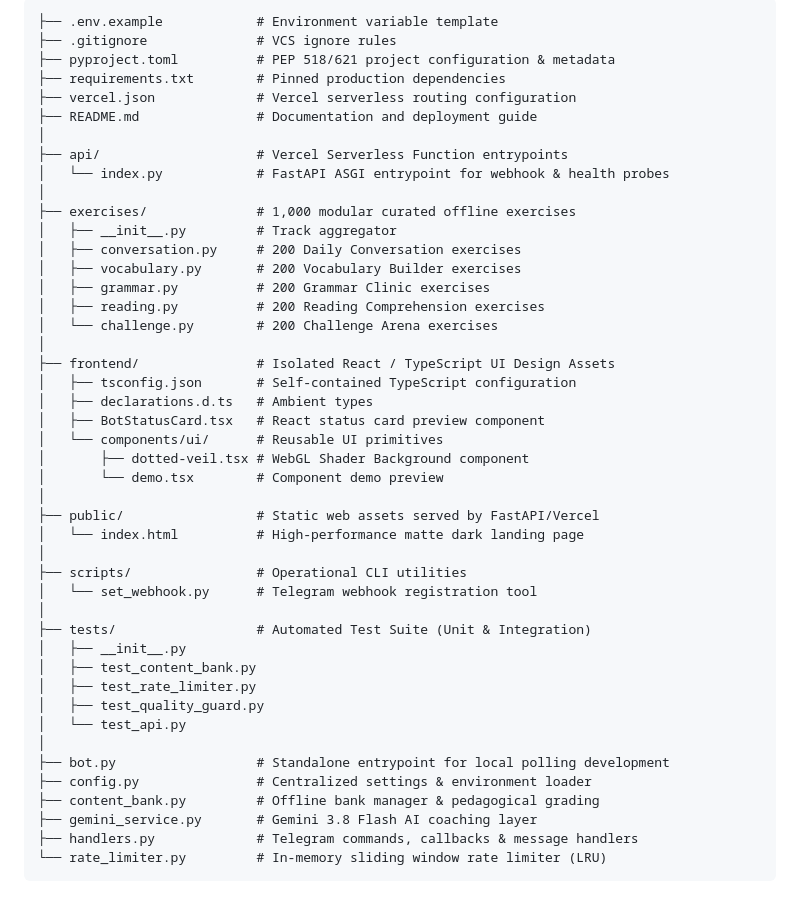
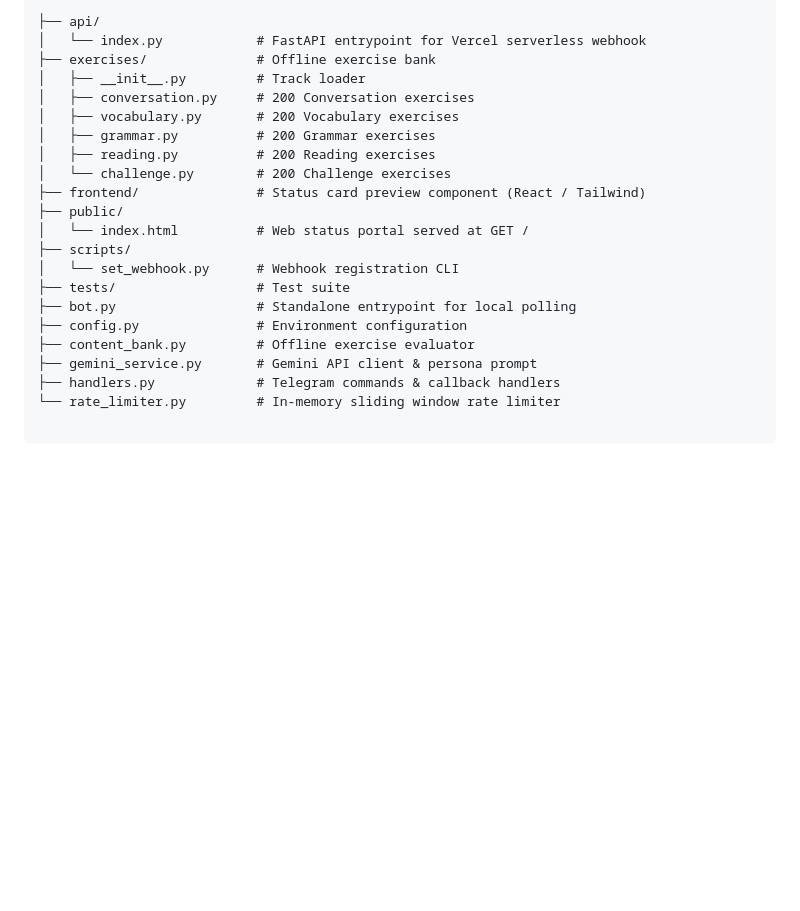
Before and after one commit to arlandoapraharjo/meb-telegram-bot, a Markdown page: README.md, the part around one of its changes. GitHub-like rendering; blank space fills up the shorter version.

````diff
--- a/README.md
+++ b/README.md
@@ -106,48 +110,25 @@ python bot.py
 
 ```text
-├── .env.example            # Environment variable template
-├── .gitignore              # VCS ignore rules
-├── pyproject.toml          # PEP 518/621 project configuration & metadata
-├── requirements.txt        # Pinned production dependencies
-├── vercel.json             # Vercel serverless routing configuration
-├── README.md               # Documentation and deployment guide
-│
-├── api/                    # Vercel Serverless Function entrypoints
-│   └── index.py            # FastAPI ASGI entrypoint for webhook & health probes
-│
-├── exercises/              # 1,000 modular curated offline exercises
-│   ├── __init__.py         # Track aggregator
-│   ├── conversation.py     # 200 Daily Conversation exercises
-│   ├── vocabulary.py       # 200 Vocabulary Builder exercises
-│   ├── grammar.py          # 200 Grammar Clinic exercises
-│   ├── reading.py          # 200 Reading Comprehension exercises
-│   └── challenge.py        # 200 Challenge Arena exercises
-│
-├── frontend/               # Isolated React / TypeScript UI Design Assets
-│   ├── tsconfig.json       # Self-contained TypeScript configuration
-│   ├── declarations.d.ts   # Ambient types
-│   ├── BotStatusCard.tsx   # React status card preview component
-│   └── components/ui/      # Reusable UI primitives
-│       ├── dotted-veil.tsx # WebGL Shader Background component
-│       └── demo.tsx        # Component demo preview
-│
-├── public/                 # Static web assets served by FastAPI/Vercel
-│   └── index.html          # High-performance matte dark landing page
-│
-├── scripts/                # Operational CLI utilities
-│   └── set_webhook.py      # Telegram webhook registration tool
-│
-├── tests/                  # Automated Test Suite (Unit & Integration)
-│   ├── __init__.py
-│   ├── test_content_bank.py
-│   ├── test_rate_limiter.py
-│   ├── test_quality_guard.py
-│   └── test_api.py
-│
-├── bot.py                  # Standalone entrypoint for local polling development
-├── config.py               # Centralized settings & environment loader
-├── content_bank.py         # Offline bank manager & pedagogical grading
-├── gemini_service.py       # Gemini 3.8 Flash AI coaching layer
-├── handlers.py             # Telegram commands, callbacks & message handlers
-└── rate_limiter.py         # In-memory sliding window rate limiter (LRU)
+├── api/
+│   └── index.py            # FastAPI entrypoint for Vercel serverless webhook
+├── exercises/              # Offline exercise bank
+│   ├── __init__.py         # Track loader
+│   ├── conversation.py     # 200 Conversation exercises
+│   ├── vocabulary.py       # 200 Vocabulary exercises
+│   ├── grammar.py          # 200 Grammar exercises
+│   ├── reading.py          # 200 Reading exercises
+│   └── challenge.py        # 200 Challenge exercises
+├── frontend/               # Status card preview component (React / Tailwind)
+├── public/
+│   └── index.html          # Web status portal served at GET /
+├── scripts/
+│   └── set_webhook.py      # Webhook registration CLI
+├── tests/                  # Test suite
+├── bot.py                  # Standalone entrypoint for local polling
+├── config.py               # Environment configuration
+├── content_bank.py         # Offline exercise evaluator
+├── gemini_service.py       # Gemini API client & persona prompt
+├── handlers.py             # Telegram commands & callback handlers
+└── rate_limiter.py         # In-memory sliding window rate limiter
+
 ```
````
Also changed, not shown: other parts of README.md (+55 -51 lines).
